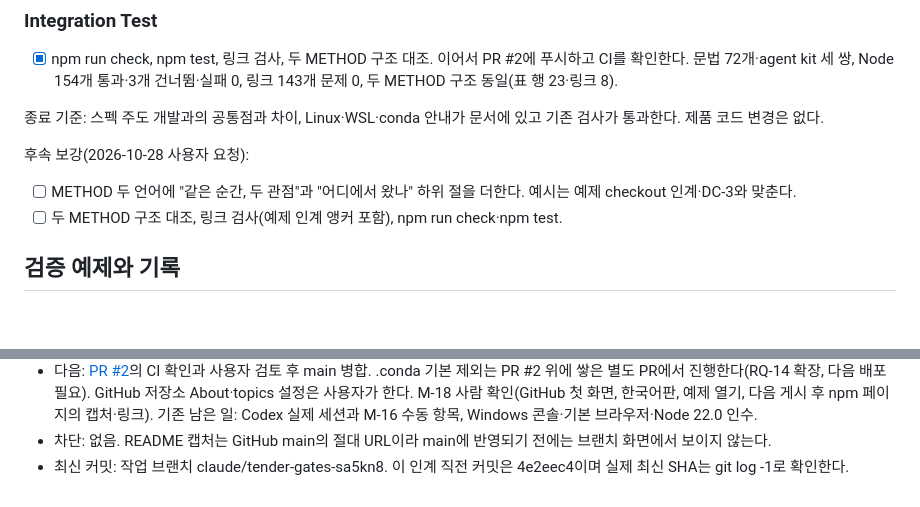
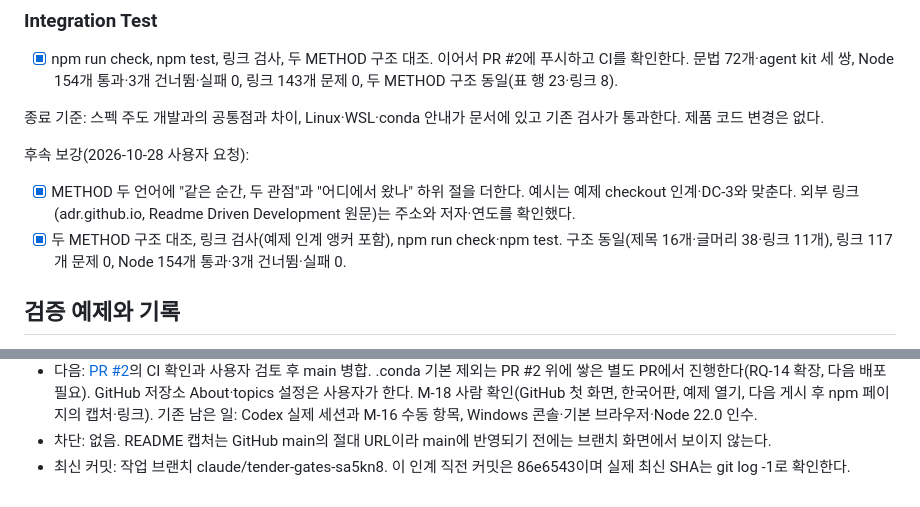
Before and after one commit to superlucky84/ddd-docmap, a Markdown page: docs/IMPLEMENT.md, 2 parts joined by grey strips. Rendered like a GitHub page; blank space fills up the shorter version.

```diff
--- a/docs/IMPLEMENT.md
+++ b/docs/IMPLEMENT.md
@@ -764,8 +764,10 @@ npm pack --dry-run 45개 파일. 이 저장소의 문서 지도는 docs/의 5개
 
 후속 보강(2026-10-28 사용자 요청):
 
-- [ ] METHOD 두 언어에 "같은 순간, 두 관점"과 "어디에서 왔나" 하위 절을 더한다. 예시는 예제 checkout 인계·DC-3와 맞춘다.
-- [ ] 두 METHOD 구조 대조, 링크 검사(예제 인계 앵커 포함), npm run check·npm test.
+- [x] METHOD 두 언어에 "같은 순간, 두 관점"과 "어디에서 왔나" 하위 절을 더한다. 예시는 예제 checkout 인계·DC-3와 맞춘다.
+  외부 링크(adr.github.io, Readme Driven Development 원문)는 주소와 저자·연도를 확인했다.
+- [x] 두 METHOD 구조 대조, 링크 검사(예제 인계 앵커 포함), npm run check·npm test.
+  구조 동일(제목 16개·글머리 38·링크 11개), 링크 117개 문제 0, Node 154개 통과·3개 건너뜀·실패 0.
 
 ## 검증 예제와 기록
 
@@ -1006,4 +1008,4 @@ npm ci가 받아 둔 잠금파일의 tarball만으로는 새 의존성 트리를
   M-18 사람 확인(GitHub 첫 화면, 한국어판, 예제 열기, 다음 게시 후 npm 페이지의 캡처·링크).
   기존 남은 일: Codex 실제 세션과 M-16 수동 항목, Windows 콘솔·기본 브라우저·Node 22.0 인수.
 - 차단: 없음. README 캡처는 GitHub main의 절대 URL이라 main에 반영되기 전에는 브랜치 화면에서 보이지 않는다.
-- 최신 커밋: 작업 브랜치 claude/tender-gates-sa5kn8. 이 인계 직전 커밋은 4e2eec4이며 실제 최신 SHA는 git log -1로 확인한다.
+- 최신 커밋: 작업 브랜치 claude/tender-gates-sa5kn8. 이 인계 직전 커밋은 86e6543이며 실제 최신 SHA는 git log -1로 확인한다.
```
Also changed, not shown: METHOD.ko.md (+28 -0 lines), METHOD.md (+29 -0 lines).
